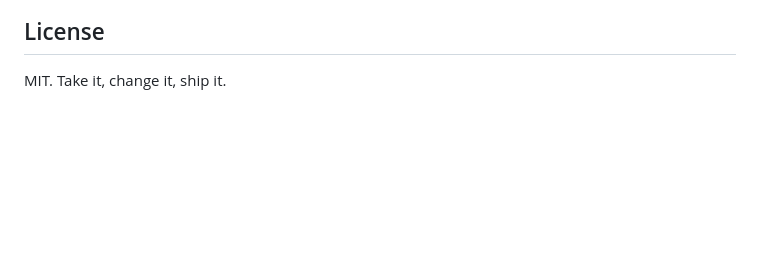
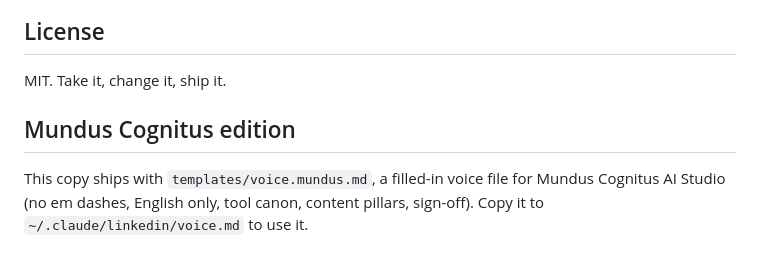
Before and after one commit to aswinajiraj/Cognitus-Assets, a Markdown page: linkedin-agent-skill/README.md, the part around the change. GitHub-like rendering; blank space fills up the shorter version.

Commit message:
Add Mundus Cognitus brand voice file for linkedin-agent-skill
Co-Authored-By: Claude Sonnet 5.5 <noreply@anthropic.com>
Claude-Session: https://claude.ai/code/session_01Gcs2z3TAXGBJyiXinwaCkc

```diff
--- a/linkedin-agent-skill/README.md
+++ b/linkedin-agent-skill/README.md
@@ -175,3 +175,9 @@ The full write-up is at [opusjake.ai/r/linkedin-agent](https://opusjake.ai/r/lin
 ## License
 
 MIT. Take it, change it, ship it.
+
+## Mundus Cognitus edition
+
+This copy ships with `templates/voice.mundus.md`, a filled-in voice file for
+Mundus Cognitus AI Studio (no em dashes, English only, tool canon, content
+pillars, sign-off). Copy it to `~/.claude/linkedin/voice.md` to use it.
```
Also changed, not shown: linkedin-agent-skill/templates/voice.mundus.md (added, +63 -0 lines), 1 other file.
